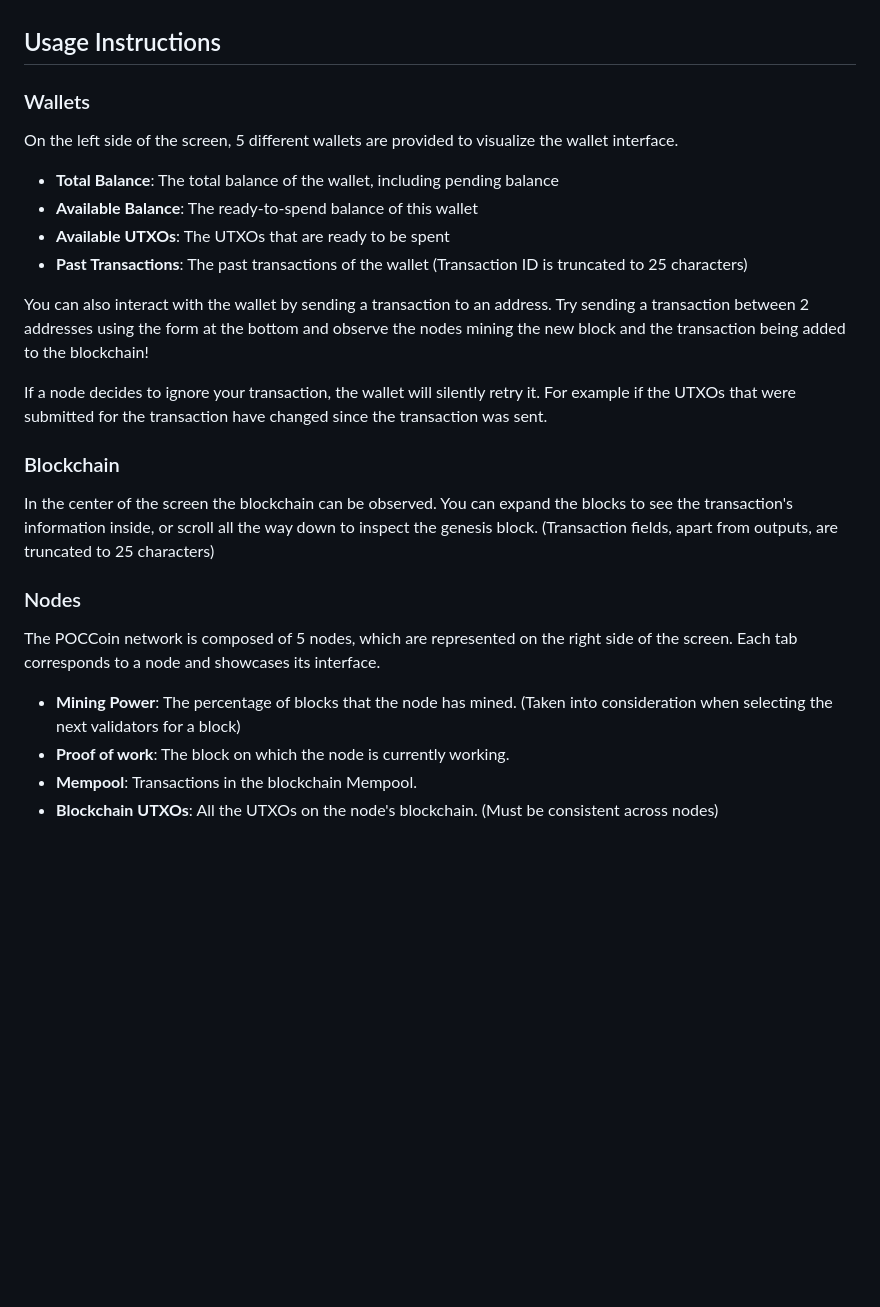
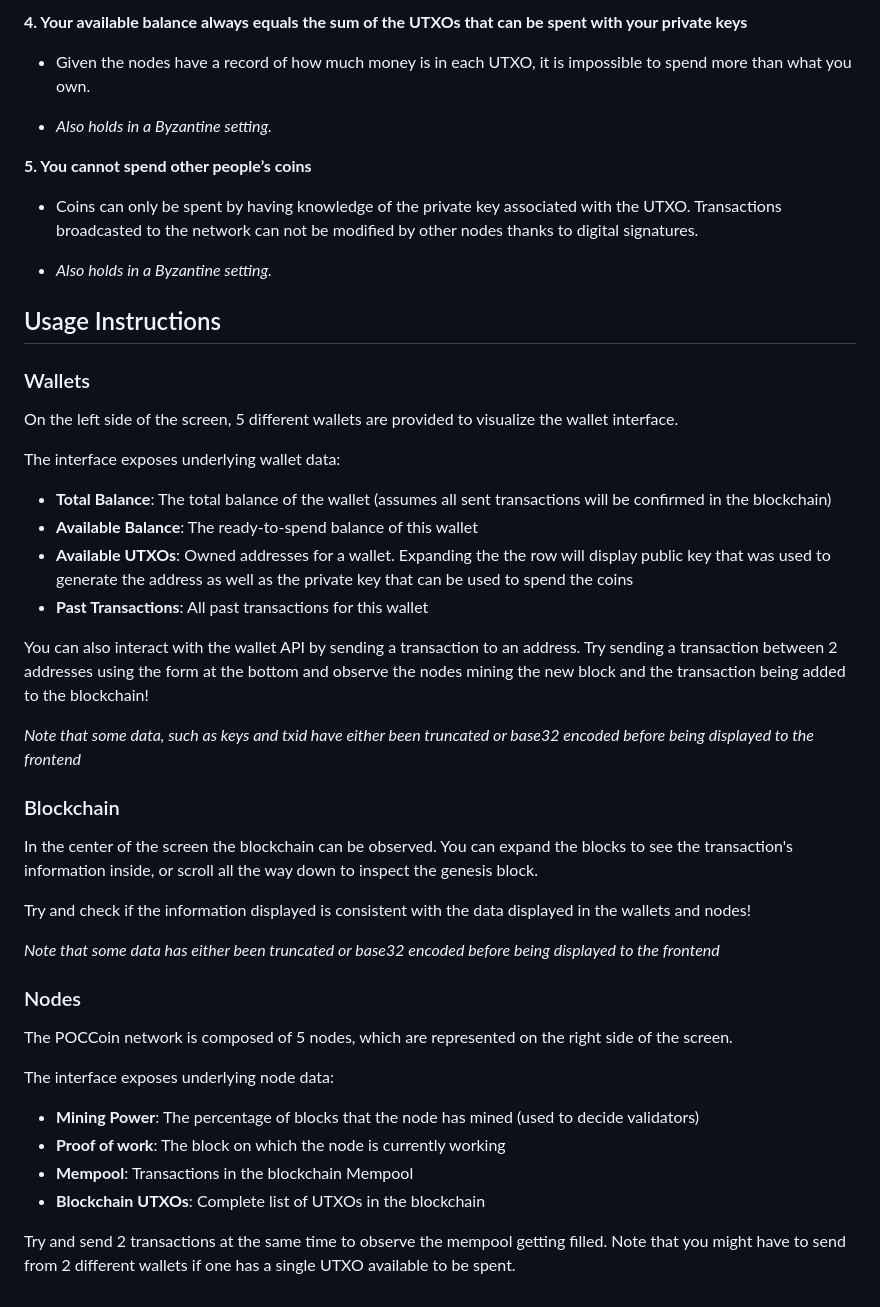
Before and after one commit to endrizzimarco/POCoin, a Markdown page: README.md, the part around one of its changes. Drawn GitHub-style; blank space fills up the shorter version.

```diff
--- a/README.md
+++ b/README.md
@@ -231,3 +230,14 @@ How does it handle liveness when multiple people find a block at the same time?
+**4. Your available balance always equals the sum of the UTXOs that can be spent with your private keys**
+
+- Given the nodes have a record of how much money is in each UTXO, it is impossible to spend more than what you own.
+
+- _Also holds in a Byzantine setting._
+
+**5. You cannot spend other people’s coins**
+
+- Coins can only be spent by having knowledge of the private key associated with the UTXO. Transactions broadcasted to the network can not be modified by other nodes thanks to digital signatures.
+
+- _Also holds in a Byzantine setting._
 
 ## Usage Instructions
 
@@ -235,25 +245,34 @@ How does it handle liveness when multiple people find a block at the same time?
 
 On the left side of the screen, 5 different wallets are provided to visualize the wallet interface.
 
-- **Total Balance**: The total balance of the wallet, including pending balance
+The interface exposes underlying wallet data:
+
+- **Total Balance**: The total balance of the wallet (assumes all sent transactions will be confirmed in the blockchain)
 - **Available Balance**: The ready-to-spend balance of this wallet
-- **Available UTXOs**: The UTXOs that are ready to be spent
-- **Past Transactions**: The past transactions of the wallet (Transaction ID is truncated to 25 characters)
+- **Available UTXOs**: Owned addresses for a wallet. Expanding the the row will display public key that was used to generate the address as well as the private key that can be used to spend the coins
+- **Past Transactions**: All past transactions for this wallet
 
-You can also interact with the wallet by sending a transaction to an address. Try sending a transaction between 2 addresses using the form at the bottom and observe the nodes mining the new block and the transaction being added to the blockchain!
+You can also interact with the wallet API by sending a transaction to an address. Try sending a transaction between 2 addresses using the form at the bottom and observe the nodes mining the new block and the transaction being added to the blockchain!
 
-If a node decides to ignore your transaction, the wallet will silently retry it. For example if the UTXOs that were submitted for the transaction have changed since the transaction was sent.
+_Note that some data, such as keys and txid have either been truncated or base32 encoded before being displayed to the frontend_
 
 ### Blockchain
 
 In the center of the screen the blockchain can be observed. You can expand the blocks to see the transaction's information inside, or scroll all the way down to inspect the genesis block.
-(Transaction fields, apart from outputs, are truncated to 25 characters)
+
+Try and check if the information displayed is consistent with the data displayed in the wallets and nodes!
+
+_Note that some data has either been truncated or base32 encoded before being displayed to the frontend_
 
 ### Nodes
 
-The POCCoin network is composed of 5 nodes, which are represented on the right side of the screen. Each tab corresponds to a node and showcases its interface.
+The POCCoin network is composed of 5 nodes, which are represented on the right side of the screen.
 
-- **Mining Power**: The percentage of blocks that the node has mined. (Taken into consideration when selecting the next validators for a block)
-- **Proof of work**: The block on which the node is currently working.
-- **Mempool**: Transactions in the blockchain Mempool.
-- **Blockchain UTXOs**: All the UTXOs on the node's blockchain. (Must be consistent across nodes)
+The interface exposes underlying node data:
+
+- **Mining Power**: The percentage of blocks that the node has mined (used to decide validators)
+- **Proof of work**: The block on which the node is currently working
+- **Mempool**: Transactions in the blockchain Mempool
+- **Blockchain UTXOs**: Complete list of UTXOs in the blockchain
+
+Try and send 2 transactions at the same time to observe the mempool getting filled. Note that you might have to send from 2 different wallets if one has a single UTXO available to be spent.
```
Also changed, not shown: other parts of README.md (+62 -63 lines).
